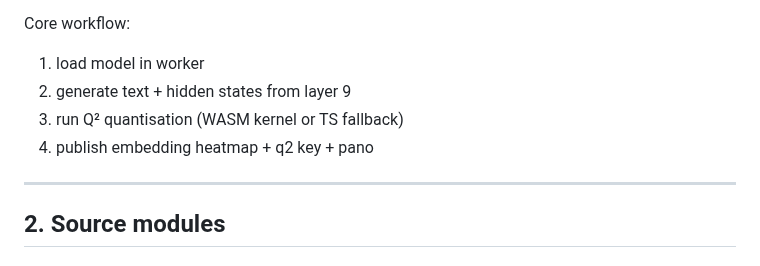
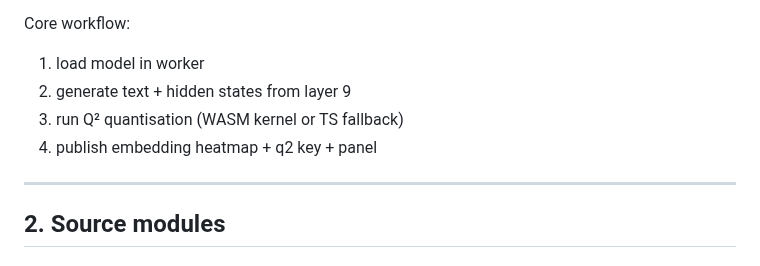
Before and after one commit to devlux76/q2, a Markdown page: docs/CODE_DOCUMENTATION.md, the part around the change. Rendered like a GitHub page.

Commit message:
Update docs/CODE_DOCUMENTATION.md
Co-authored-by: Copilot <175728472+Copilot@users.noreply.github.com>

```diff
--- a/docs/CODE_DOCUMENTATION.md
+++ b/docs/CODE_DOCUMENTATION.md
@@ -16,7 +16,7 @@ Core workflow:
 1. load model in worker
 2. generate text + hidden states from layer 9
 3. run Q² quantisation (WASM kernel or TS fallback)
-4. publish embedding heatmap + q2 key + pano
+4. publish embedding heatmap + q2 key + panel
 
 ---
 
```
